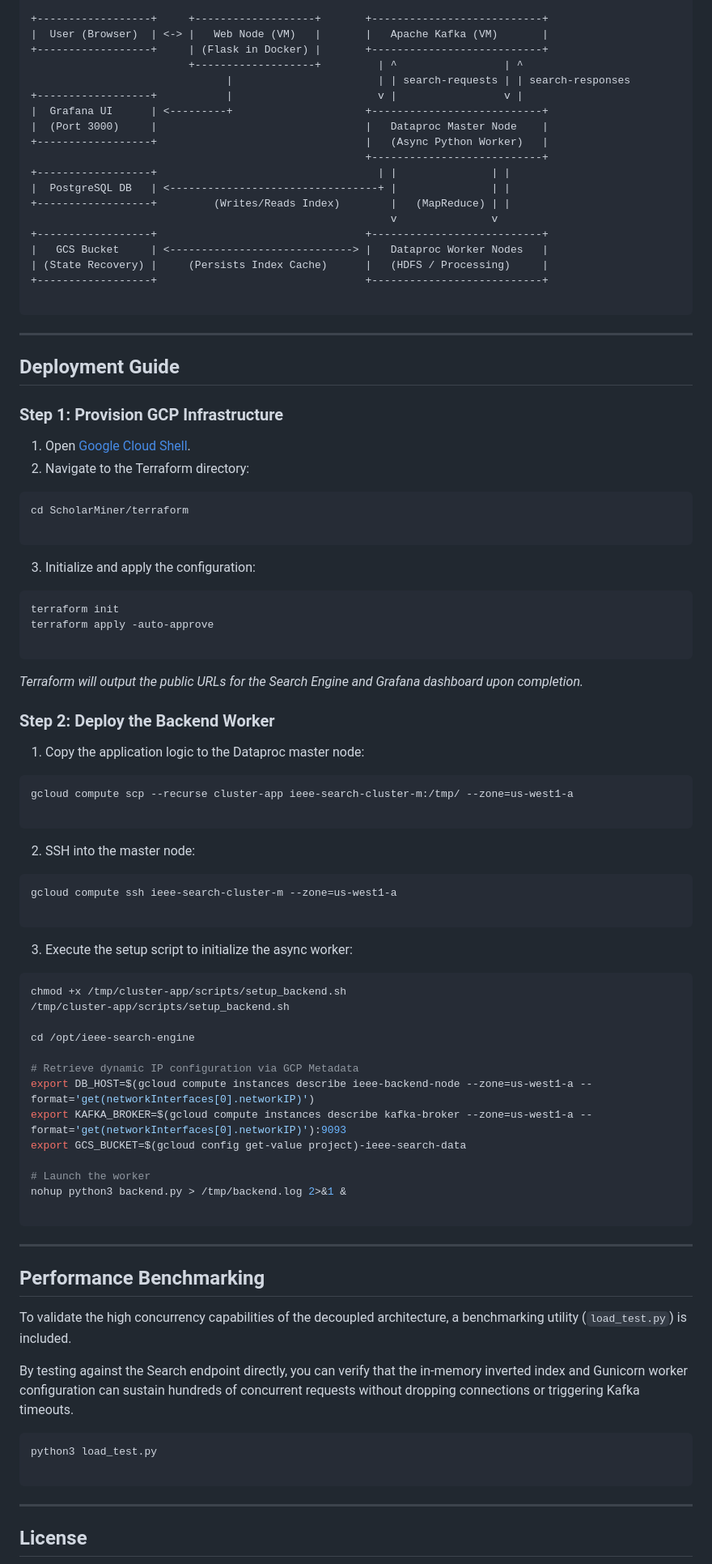
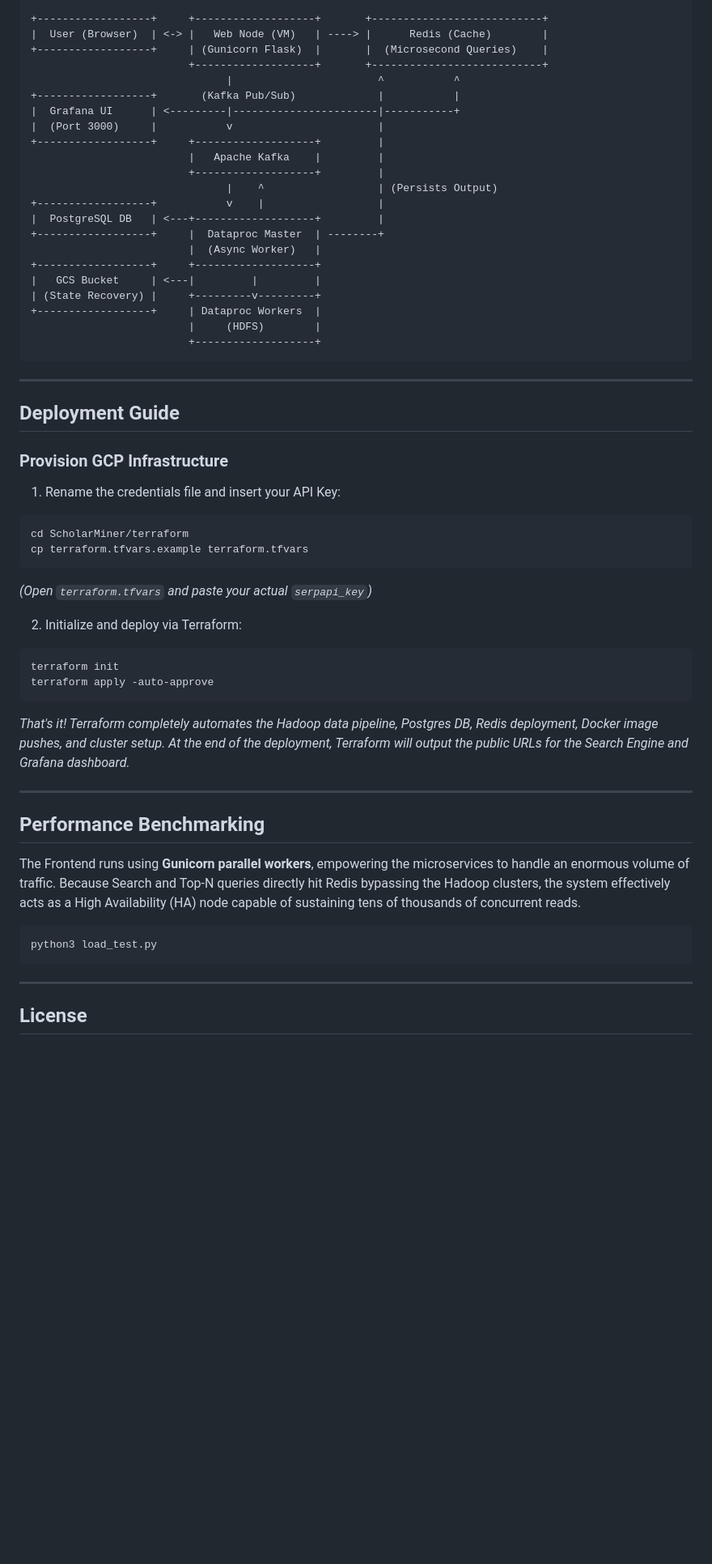
Before and after one commit to Davidlasky/ScholarMiner, a Markdown page: README.md, the part around one of its changes. Shown at 81% size. GitHub-like rendering; blank space fills up the shorter version.

````diff
--- a/README.md
+++ b/README.md
@@ -57,95 +48,57 @@ The entire GCP environment is codified using Terraform, ensuring reproducible an
 
 +------------------+     +-------------------+       +---------------------------+
-|  User (Browser)  | <-> |   Web Node (VM)   |       |   Apache Kafka (VM)       |
-+------------------+     | (Flask in Docker) |       +---------------------------+
-                         +-------------------+         | ^                 | ^
-                               |                       | | search-requests | | search-responses
-+------------------+           |                       v |                 v |
-|  Grafana UI      | <---------+                     +---------------------------+
-|  (Port 3000)     |                                 |   Dataproc Master Node    |
-+------------------+                                 |   (Async Python Worker)   |
-                                                     +---------------------------+
-+------------------+                                   | |               | |
-|  PostgreSQL DB   | <---------------------------------+ |               | |
-+------------------+         (Writes/Reads Index)        |   (MapReduce) | |
-                                                         v               v
-+------------------+                                 +---------------------------+
-|   GCS Bucket     | <-----------------------------> |   Dataproc Worker Nodes   |
-| (State Recovery) |     (Persists Index Cache)      |   (HDFS / Processing)     |
-+------------------+                                 +---------------------------+
-
+|  User (Browser)  | <-> |   Web Node (VM)   | ----> |      Redis (Cache)        |
++------------------+     | (Gunicorn Flask)  |       |  (Microsecond Queries)    |
+                         +-------------------+       +---------------------------+
+                               |                       ^           ^
++------------------+       (Kafka Pub/Sub)             |           |
+|  Grafana UI      | <---------|-----------------------|-----------+
+|  (Port 3000)     |           v                       |
++------------------+     +-------------------+         |
+                         |   Apache Kafka    |         |
+                         +-------------------+         |
+                               |    ^                  | (Persists Output)
++------------------+           v    |                  |
+|  PostgreSQL DB   | <---+-------------------+         |
++------------------+     |  Dataproc Master  | --------+
+                         |  (Async Worker)   |
++------------------+     +-------------------+
+|   GCS Bucket     | <---|         |         |
+| (State Recovery) |     +---------v---------+
++------------------+     | Dataproc Workers  |
+                         |     (HDFS)        |
+                         +-------------------+
 ```
 
 ---
 
 ## Deployment Guide
 
-### Step 1: Provision GCP Infrastructure
+### Provision GCP Infrastructure
 
-1. Open [Google Cloud Shell](https://console.cloud.google.com/).
-2. Navigate to the Terraform directory:
+1. Rename the credentials file and insert your API Key:
 ```bash
 cd ScholarMiner/terraform
+cp terraform.tfvars.example terraform.tfvars
+```
+*(Open `terraform.tfvars` and paste your actual `serpapi_key`)*
 
-```
-
-
-3. Initialize and apply the configuration:
+2. Initialize and deploy via Terraform:
 ```bash
 terraform init
 terraform apply -auto-approve
-
 ```
 
-
-*Terraform will output the public URLs for the Search Engine and Grafana dashboard upon completion.*
-
-### Step 2: Deploy the Backend Worker
-
-1. Copy the application logic to the Dataproc master node:
-```bash
-gcloud compute scp --recurse cluster-app ieee-search-cluster-m:/tmp/ --zone=us-west1-a
-
-```
-
-
-2. SSH into the master node:
-```bash
-gcloud compute ssh ieee-search-cluster-m --zone=us-west1-a
-
-```
-
-
-3. Execute the setup script to initialize the async worker:
-```bash
-chmod +x /tmp/cluster-app/scripts/setup_backend.sh
-/tmp/cluster-app/scripts/setup_backend.sh
-
-cd /opt/ieee-search-engine
-
-# Retrieve dynamic IP configuration via GCP Metadata
-export DB_HOST=$(gcloud compute instances describe ieee-backend-node --zone=us-west1-a --format='get(networkInterfaces[0].networkIP)')
-export KAFKA_BROKER=$(gcloud compute instances describe kafka-broker --zone=us-west1-a --format='get(networkInterfaces[0].networkIP)'):9093
-export GCS_BUCKET=$(gcloud config get-value project)-ieee-search-data
-
-# Launch the worker
-nohup python3 backend.py > /tmp/backend.log 2>&1 &
-
-```
-
-
+*That's it! Terraform completely automates the Hadoop data pipeline, Postgres DB, Redis deployment, Docker image pushes, and cluster setup. At the end of the deployment, Terraform will output the public URLs for the Search Engine and Grafana dashboard.*
 
 ---
 
 ## Performance Benchmarking
 
-To validate the high concurrency capabilities of the decoupled architecture, a benchmarking utility (`load_test.py`) is included.
-
-By testing against the Search endpoint directly, you can verify that the in-memory inverted index and Gunicorn worker configuration can sustain hundreds of concurrent requests without dropping connections or triggering Kafka timeouts.
+The Frontend runs using **Gunicorn parallel workers**, empowering the microservices to handle an enormous volume of traffic. Because Search and Top-N queries directly hit Redis bypassing the Hadoop clusters, the system effectively acts as a High Availability (HA) node capable of sustaining tens of thousands of concurrent reads.
 
 ```bash
 python3 load_test.py
-
 ```
 
 ---
````
Also changed, not shown: other parts of README.md (+19 -28 lines).
